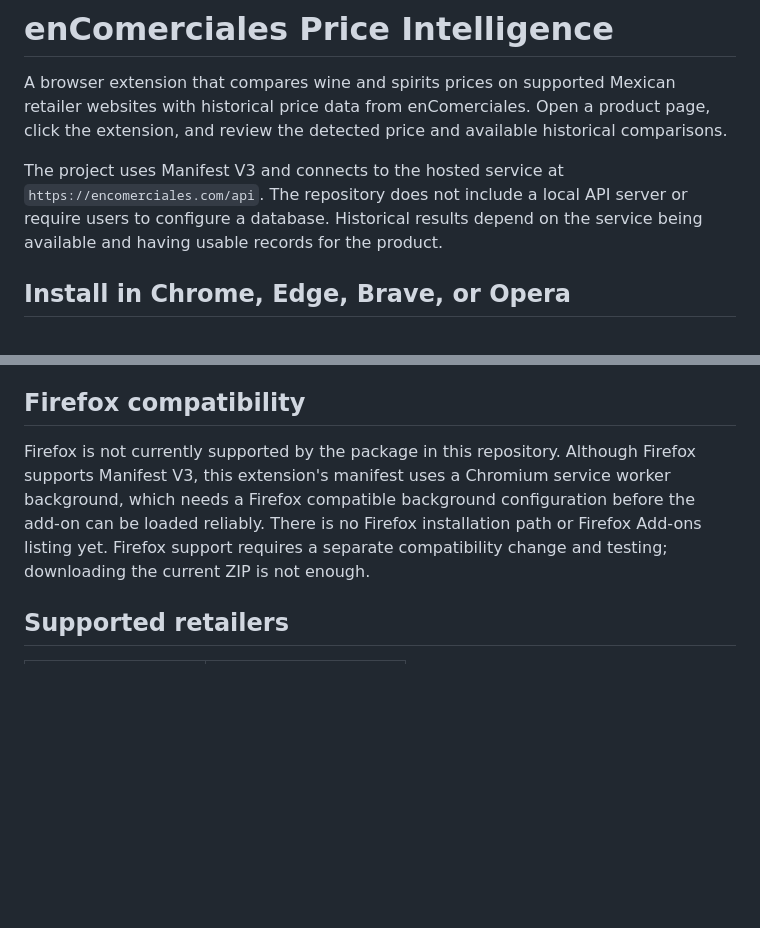
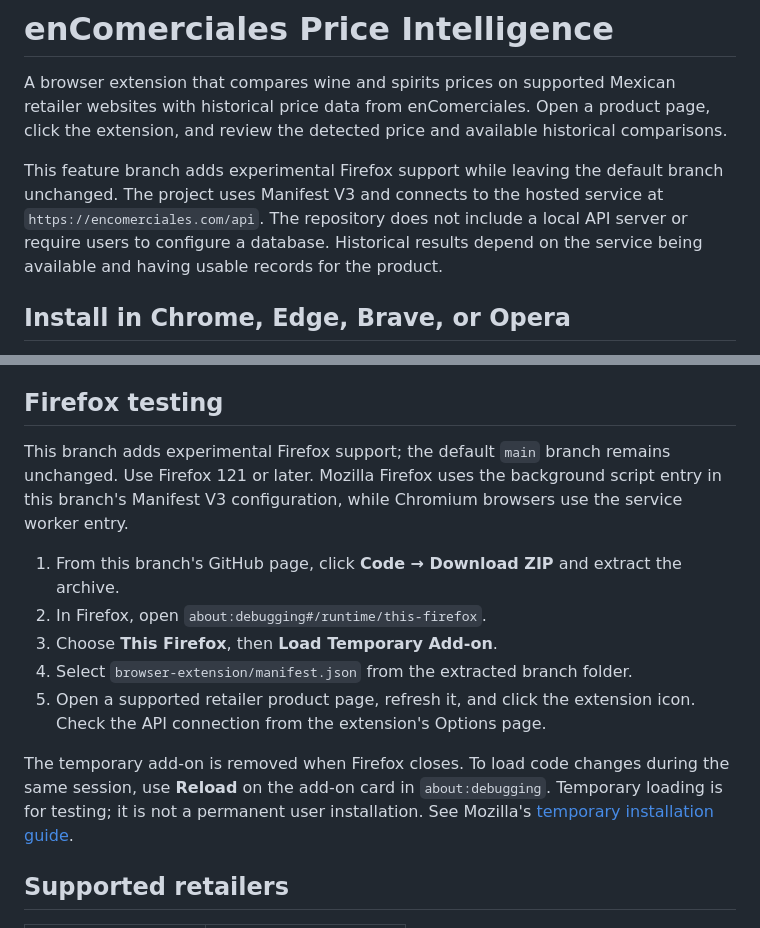
Before and after one commit to ErSamano/enComercialesExtension, a Markdown page: README.md, 2 parts joined by grey strips. Drawn GitHub-style; blank space fills up the shorter version.

Commit message:
docs(firefox): add temporary installation instructions

```diff
--- a/README.md
+++ b/README.md
@@ -2,7 +2,7 @@
 
 A browser extension that compares wine and spirits prices on supported Mexican retailer websites with historical price data from enComerciales. Open a product page, click the extension, and review the detected price and available historical comparisons.
 
-The project uses Manifest V3 and connects to the hosted service at `https://encomerciales.com/api`. The repository does not include a local API server or require users to configure a database. Historical results depend on the service being available and having usable records for the product.
+This feature branch adds experimental Firefox support while leaving the default branch unchanged. The project uses Manifest V3 and connects to the hosted service at `https://encomerciales.com/api`. The repository does not include a local API server or require users to configure a database. Historical results depend on the service being available and having usable records for the product.
 
 ## Install in Chrome, Edge, Brave, or Opera
 
@@ -38,9 +38,18 @@ This repository does not currently provide a Chrome Web Store, Edge Add-ons, Bra
 3. Open an individual product page at one of the supported stores below. Refresh the page if it was already open before installation.
 4. Click the enComerciales toolbar icon to view the result.
 
-## Firefox compatibility
+## Firefox testing
 
-Firefox is not currently supported by the package in this repository. Although Firefox supports Manifest V3, this extension's manifest uses a Chromium service worker background, which needs a Firefox compatible background configuration before the add-on can be loaded reliably. There is no Firefox installation path or Firefox Add-ons listing yet. Firefox support requires a separate compatibility change and testing; downloading the current ZIP is not enough.
+This branch adds experimental Firefox support; the default `main` branch remains unchanged. Use Firefox 121 or later. Mozilla Firefox uses the background script entry in this branch's Manifest V3 configuration, while Chromium browsers use the service worker entry.
+
+1. From this branch's GitHub page, click **Code → Download ZIP** and extract the archive.
+2. In Firefox, open `about:debugging#/runtime/this-firefox`.
+3. Choose **This Firefox**, then **Load Temporary Add-on**.
+4. Select `browser-extension/manifest.json` from the extracted branch folder.
+5. Open a supported retailer product page, refresh it, and click the extension icon. Check the API connection from the extension's Options page.
+
+The temporary add-on is removed when Firefox closes. To load code changes during the same session, use **Reload** on the add-on card in `about:debugging`. Temporary loading is for testing; it is not a permanent user installation. See Mozilla's [temporary installation guide](https://extensionworkshop.com/documentation/develop/temporary-installation-in-firefox/).
+
 
 ## Supported retailers
 
```
